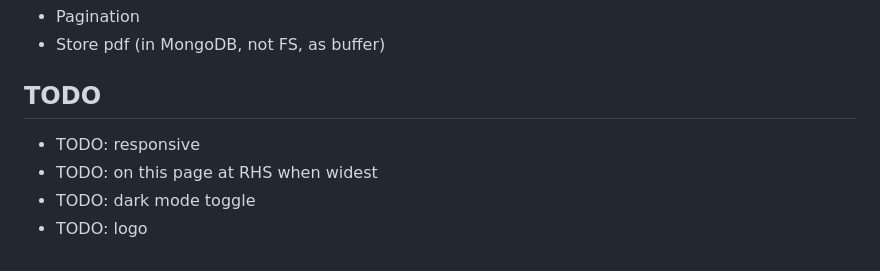
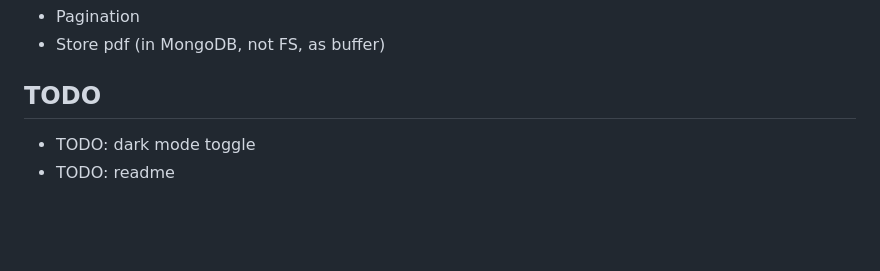
Before and after one commit to kentshenlim/chem-store-inventory, a Markdown page: README.md, the part around the change. Rendered like a GitHub page; blank space fills up the shorter version.

Commit message:
Add logo

```diff
--- a/README.md
+++ b/README.md
@@ -23,7 +23,5 @@ Mobile-first inventory app written to practice DB manipulation.
 
 ## TODO
 
-- TODO: responsive
-- TODO: on this page at RHS when widest
 - TODO: dark mode toggle
-- TODO: logo
+- TODO: readme
```
Also changed, not shown: public/images/favicon.png (added), 2 other files.
